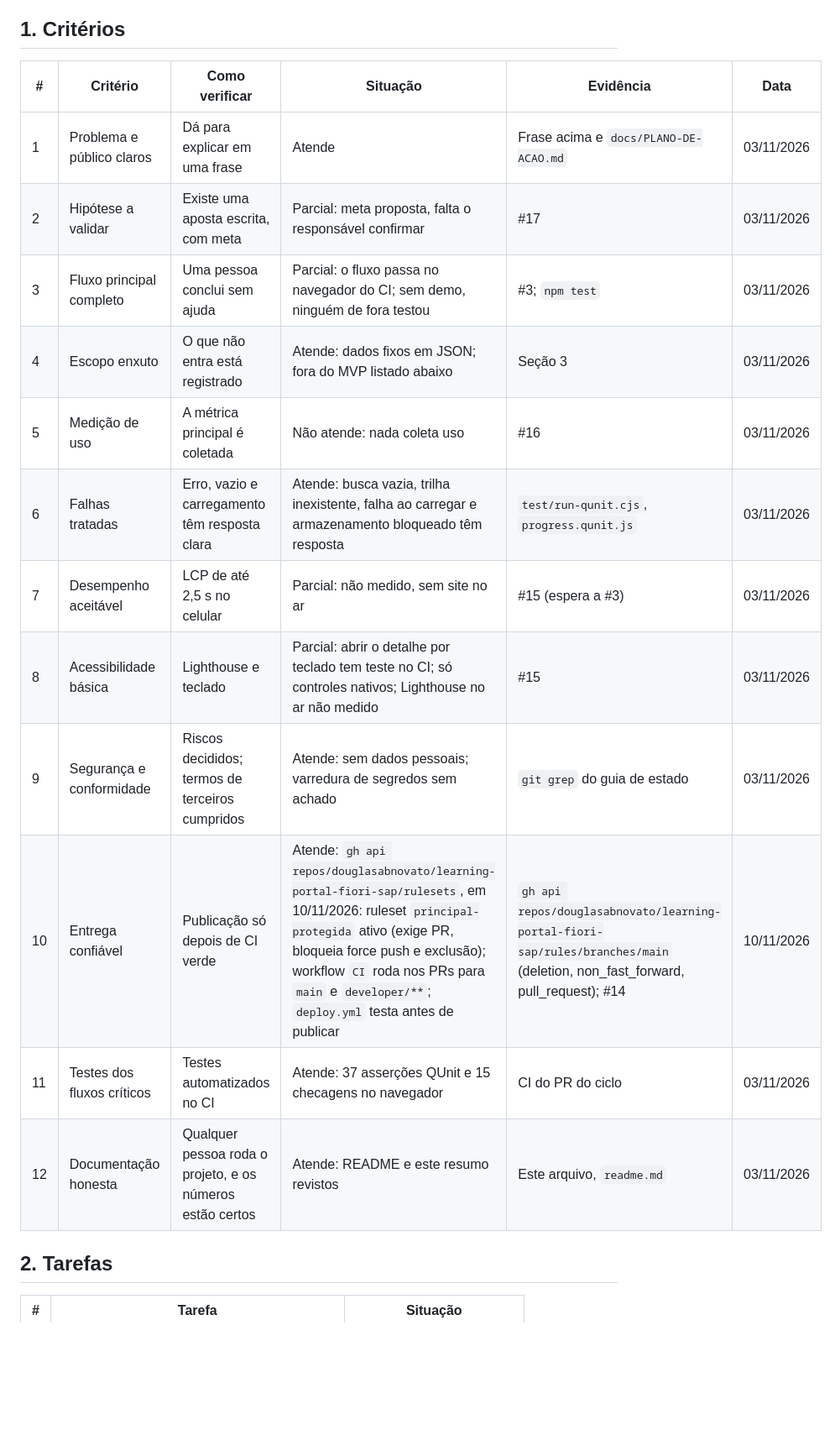
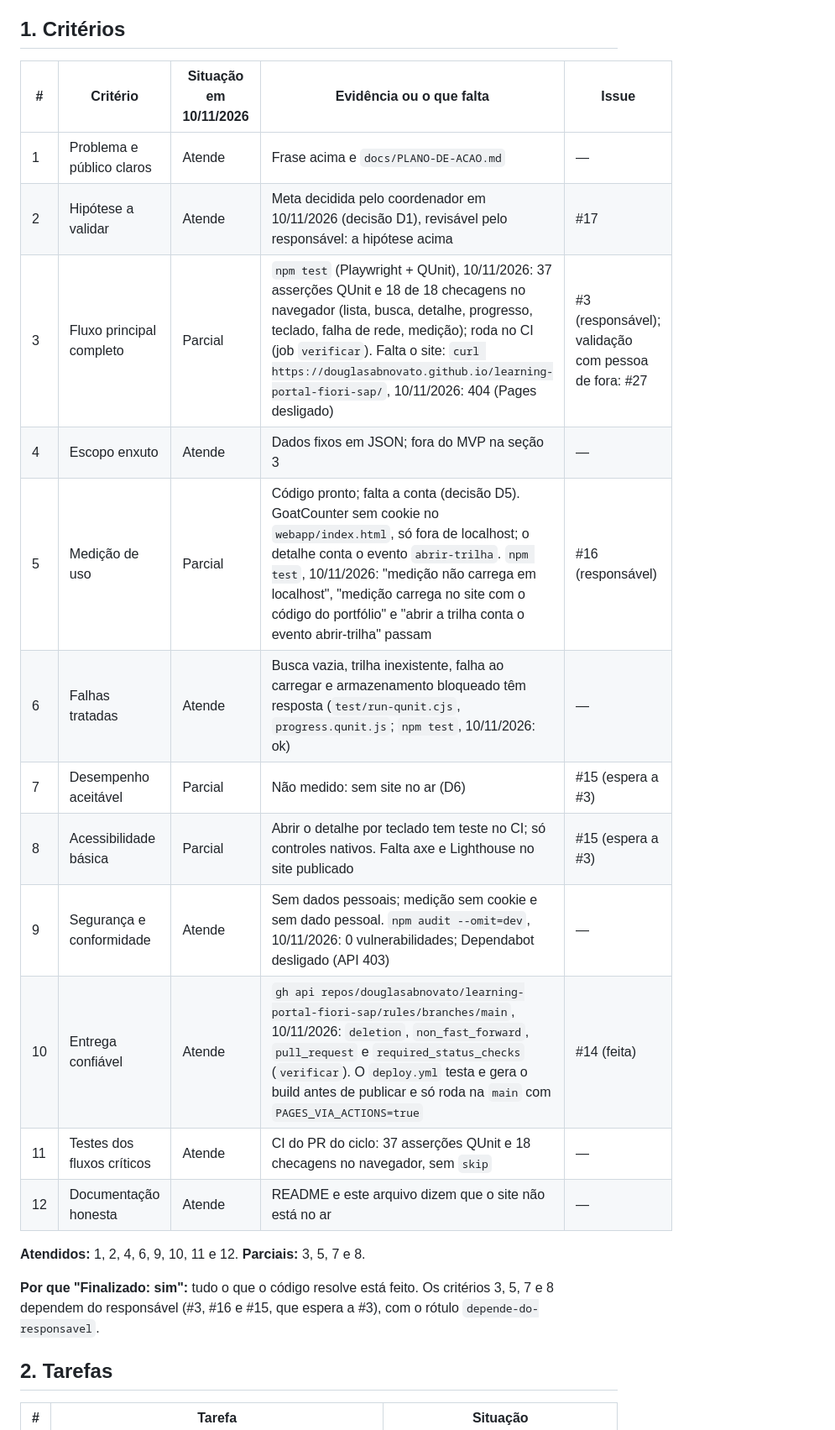
Before and after one commit to douglasabnovato/learning-portal-fiori-sap, a Markdown page: docs/MVP.md, the part around one of its changes. Shown at 84% size. GitHub-like rendering; blank space fills up the shorter version.

```diff
--- a/docs/MVP.md
+++ b/docs/MVP.md
@@ -18,20 +16,24 @@
 
 ## 1. Critérios
 
-| # | Critério | Como verificar | Situação | Evidência | Data |
-|---|---|---|---|---|---|
-| 1 | Problema e público claros | Dá para explicar em uma frase | Atende | Frase acima e `docs/PLANO-DE-ACAO.md` | 03/11/2026 |
-| 2 | Hipótese a validar | Existe uma aposta escrita, com meta | Parcial: meta proposta, falta o responsável confirmar | #17 | 03/11/2026 |
-| 3 | Fluxo principal completo | Uma pessoa conclui sem ajuda | Parcial: o fluxo passa no navegador do CI; sem demo, ninguém de fora testou | #3; `npm test` | 03/11/2026 |
-| 4 | Escopo enxuto | O que não entra está registrado | Atende: dados fixos em JSON; fora do MVP listado abaixo | Seção 3 | 03/11/2026 |
-| 5 | Medição de uso | A métrica principal é coletada | Não atende: nada coleta uso | #16 | 03/11/2026 |
-| 6 | Falhas tratadas | Erro, vazio e carregamento têm resposta clara | Atende: busca vazia, trilha inexistente, falha ao carregar e armazenamento bloqueado têm resposta | `test/run-qunit.cjs`, `progress.qunit.js` | 03/11/2026 |
-| 7 | Desempenho aceitável | LCP de até 2,5 s no celular | Parcial: não medido, sem site no ar | #15 (espera a #3) | 03/11/2026 |
-| 8 | Acessibilidade básica | Lighthouse e teclado | Parcial: abrir o detalhe por teclado tem teste no CI; só controles nativos; Lighthouse no ar não medido | #15 | 03/11/2026 |
-| 9 | Segurança e conformidade | Riscos decididos; termos de terceiros cumpridos | Atende: sem dados pessoais; varredura de segredos sem achado | `git grep` do guia de estado | 03/11/2026 |
-| 10 | Entrega confiável | Publicação só depois de CI verde | Atende: `gh api repos/douglasabnovato/learning-portal-fiori-sap/rulesets`, em 10/11/2026: ruleset `principal-protegida` ativo (exige PR, bloqueia force push e exclusão); workflow `CI` roda nos PRs para `main` e `developer/**`; `deploy.yml` testa antes de publicar | `gh api repos/douglasabnovato/learning-portal-fiori-sap/rules/branches/main` (deletion, non_fast_forward, pull_request); #14 | 10/11/2026 |
-| 11 | Testes dos fluxos críticos | Testes automatizados no CI | Atende: 37 asserções QUnit e 15 checagens no navegador | CI do PR do ciclo | 03/11/2026 |
-| 12 | Documentação honesta | Qualquer pessoa roda o projeto, e os números estão certos | Atende: README e este resumo revistos | Este arquivo, `readme.md` | 03/11/2026 |
+| # | Critério | Situação em 10/11/2026 | Evidência ou o que falta | Issue |
+|---|---|---|---|---|
+| 1 | Problema e público claros | Atende | Frase acima e `docs/PLANO-DE-ACAO.md` | — |
+| 2 | Hipótese a validar | Atende | Meta decidida pelo coordenador em 10/11/2026 (decisão D1), revisável pelo responsável: a hipótese acima | #17 |
+| 3 | Fluxo principal completo | Parcial | `npm test` (Playwright + QUnit), 10/11/2026: 37 asserções QUnit e 18 de 18 checagens no navegador (lista, busca, detalhe, progresso, teclado, falha de rede, medição); roda no CI (job `verificar`). Falta o site: `curl https://douglasabnovato.github.io/learning-portal-fiori-sap/`, 10/11/2026: 404 (Pages desligado) | #3 (responsável); validação com pessoa de fora: #27 |
+| 4 | Escopo enxuto | Atende | Dados fixos em JSON; fora do MVP na seção 3 | — |
+| 5 | Medição de uso | Parcial | Código pronto; falta a conta (decisão D5). GoatCounter sem cookie no `webapp/index.html`, só fora de localhost; o detalhe conta o evento `abrir-trilha`. `npm test`, 10/11/2026: "medição não carrega em localhost", "medição carrega no site com o código do portfólio" e "abrir a trilha conta o evento abrir-trilha" passam | #16 (responsável) |
+| 6 | Falhas tratadas | Atende | Busca vazia, trilha inexistente, falha ao carregar e armazenamento bloqueado têm resposta (`test/run-qunit.cjs`, `progress.qunit.js`; `npm test`, 10/11/2026: ok) | — |
+| 7 | Desempenho aceitável | Parcial | Não medido: sem site no ar (D6) | #15 (espera a #3) |
+| 8 | Acessibilidade básica | Parcial | Abrir o detalhe por teclado tem teste no CI; só controles nativos. Falta axe e Lighthouse no site publicado | #15 (espera a #3) |
+| 9 | Segurança e conformidade | Atende | Sem dados pessoais; medição sem cookie e sem dado pessoal. `npm audit --omit=dev`, 10/11/2026: 0 vulnerabilidades; Dependabot desligado (API 403) | — |
+| 10 | Entrega confiável | Atende | `gh api repos/douglasabnovato/learning-portal-fiori-sap/rules/branches/main`, 10/11/2026: `deletion`, `non_fast_forward`, `pull_request` e `required_status_checks` (`verificar`). O `deploy.yml` testa e gera o build antes de publicar e só roda na `main` com `PAGES_VIA_ACTIONS=true` | #14 (feita) |
+| 11 | Testes dos fluxos críticos | Atende | CI do PR do ciclo: 37 asserções QUnit e 18 checagens no navegador, sem `skip` | — |
+| 12 | Documentação honesta | Atende | README e este arquivo dizem que o site não está no ar | — |
+
+**Atendidos:** 1, 2, 4, 6, 9, 10, 11 e 12. **Parciais:** 3, 5, 7 e 8.
+
+**Por que "Finalizado: sim":** tudo o que o código resolve está feito. Os critérios 3, 5, 7 e 8 dependem do responsável (#3, #16 e #15, que espera a #3), com o rótulo `depende-do-responsavel`.
 
 ## 2. Tarefas
 
```
Also changed, not shown: other parts of docs/MVP.md (+12 -7 lines), readme.md (+11 -13 lines).
